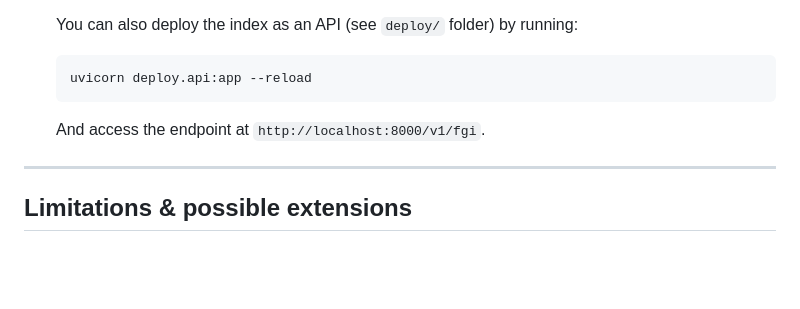
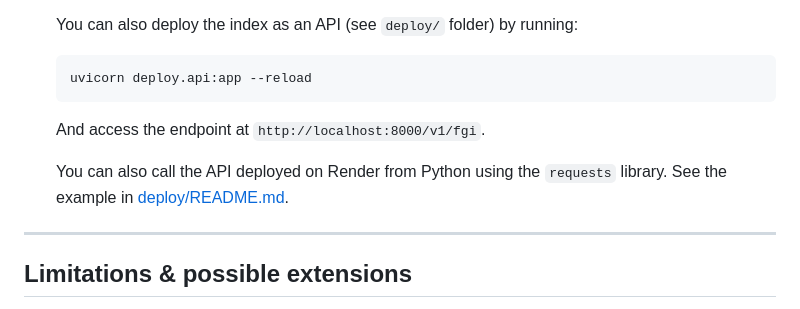
Before and after one commit to aurvl/FGIndexEstimator, a Markdown page: README.md, the part around the change. GitHub-like rendering; blank space fills up the shorter version.

```diff
--- a/README.md
+++ b/README.md
@@ -229,6 +229,8 @@ Overall, the reconstructed index thus provides a **credible approximation of the
 
    And access the endpoint at `http://localhost:8000/v1/fgi`.
 
+   You can also call the API deployed on Render from Python using the `requests` library. See the example in [deploy/README.md](deploy/README.md#api-call).
+
 ---
 
 ## Limitations & possible extensions
```
Also changed, not shown: deploy/README.md (added, +23 -0 lines).
